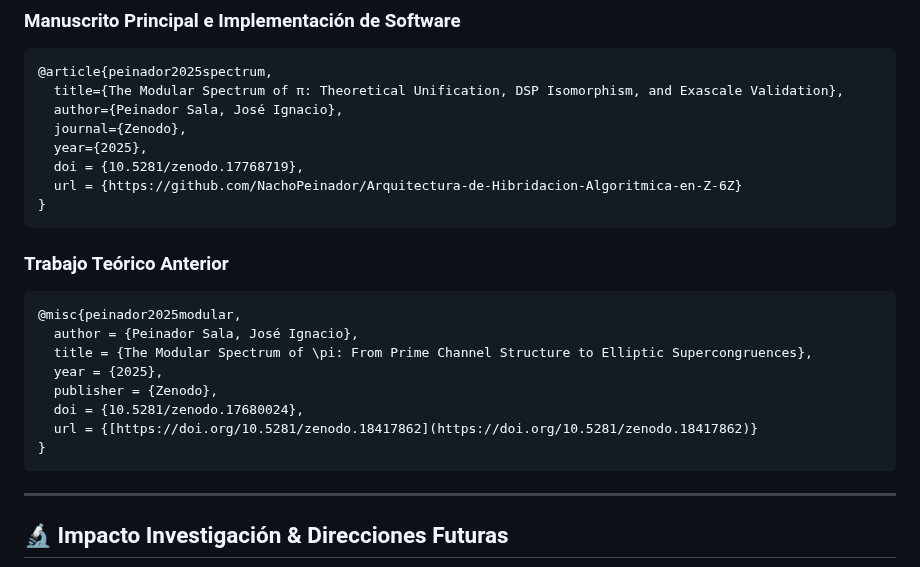
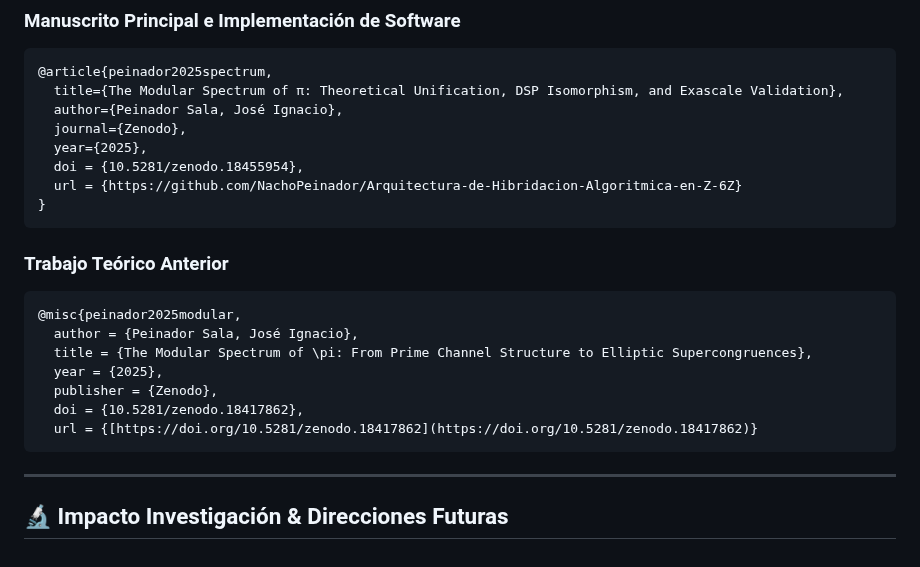
Before and after one commit to NachoPeinador/Arquitectura-de-Hibridacion-Algoritmica-en-Z-6Z, a Markdown page: README_es.md, the part around one of its changes. Drawn GitHub-style.

````diff
--- a/README2_es.md
+++ b/README_es.md
@@ -177,7 +177,7 @@ Si este trabajo contribuye a tu investigación, por favor cita:
   author={Peinador Sala, José Ignacio},
   journal={Zenodo},
   year={2025},
-  doi = {10.5281/zenodo.17768719},
+  doi = {10.5281/zenodo.18455954},
   url = {https://github.com/NachoPeinador/Arquitectura-de-Hibridacion-Algoritmica-en-Z-6Z}
 }
 ```
@@ -189,9 +189,8 @@ Si este trabajo contribuye a tu investigación, por favor cita:
   title = {The Modular Spectrum of \pi: From Prime Channel Structure to Elliptic Supercongruences},
   year = {2025},
   publisher = {Zenodo},
-  doi = {10.5281/zenodo.17680024},
+  doi = {10.5281/zenodo.18417862},
   url = {[https://doi.org/10.5281/zenodo.18417862](https://doi.org/10.5281/zenodo.18417862)}
-}
 ```
 
 ---
````
Also changed, not shown: other parts of README_es.md (+1 -1 lines).
